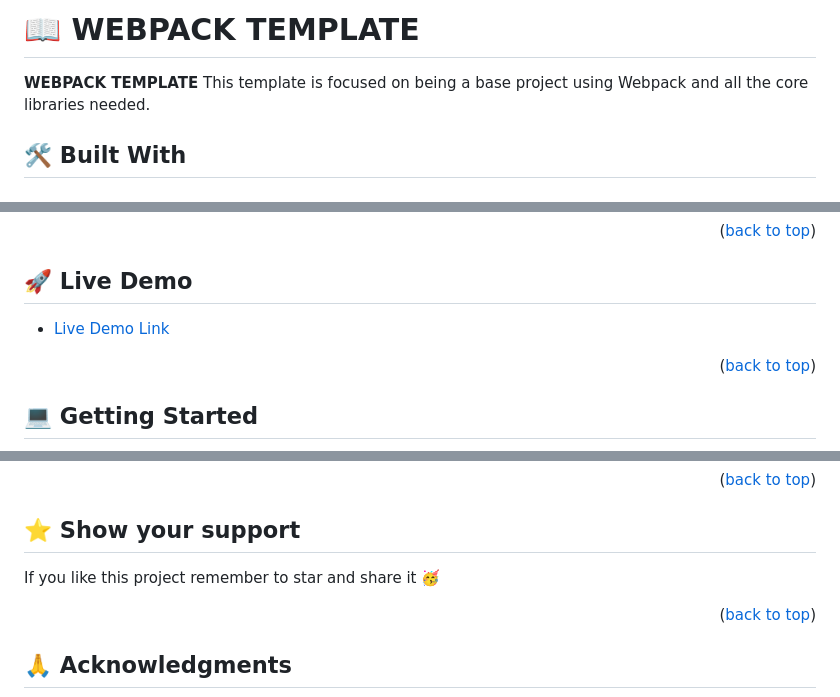
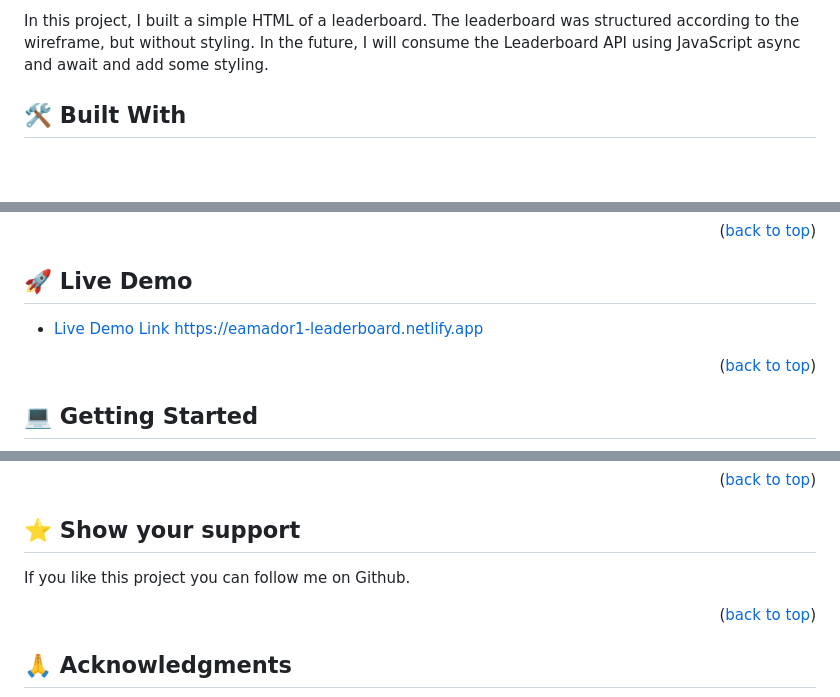
Before and after one commit to eamador1/leaderboard, a Markdown page: README.md, 3 parts joined by grey strips. Drawn GitHub-style; blank space fills up the shorter version.

```diff
--- a/README.md
+++ b/README.md
@@ -30,7 +22,5 @@
 
-# 📖 WEBPACK TEMPLATE <a name="about-project"></a>
-
-**WEBPACK TEMPLATE** This template is focused on being a base project using Webpack and all the core libraries needed.
+In this project, I built a simple HTML of a leaderboard. The leaderboard was structured according to the wireframe, but without styling. In the future, I will consume the Leaderboard API using JavaScript async and await and add some styling.
 
 ## 🛠 Built With <a name="built-with"></a>
 
@@ -68,6 +65,8 @@
 ## 🚀 Live Demo <a name="live-demo"></a>
 
-- [Live Demo Link](https://estete9.github.io/IliArtes/)
+- [Live Demo Link](https://eamador1-leaderboard.netlify.app)
+https://eamador1-leaderboard.netlify.app
+
 
 <p align="right">(<a href="#readme-top">back to top</a>)</p>
 
@@ -134,7 +132,6 @@ Feel free to check the [issues page UPDATE URL HERE](https://github.com/Estete9/
 ## ⭐️ Show your support <a name="support"></a>
 
-
-If you like this project remember to star and share it 🥳️
+If you like this project you can follow me on Github.
 
 <p align="right">(<a href="#readme-top">back to top</a>)</p>
 
```
Also changed, not shown: other parts of README.md (+71 -59 lines).
